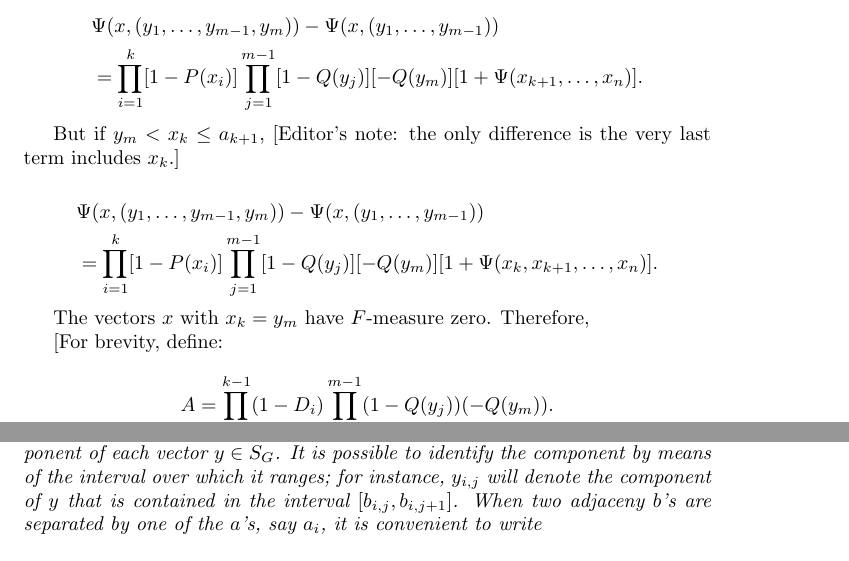
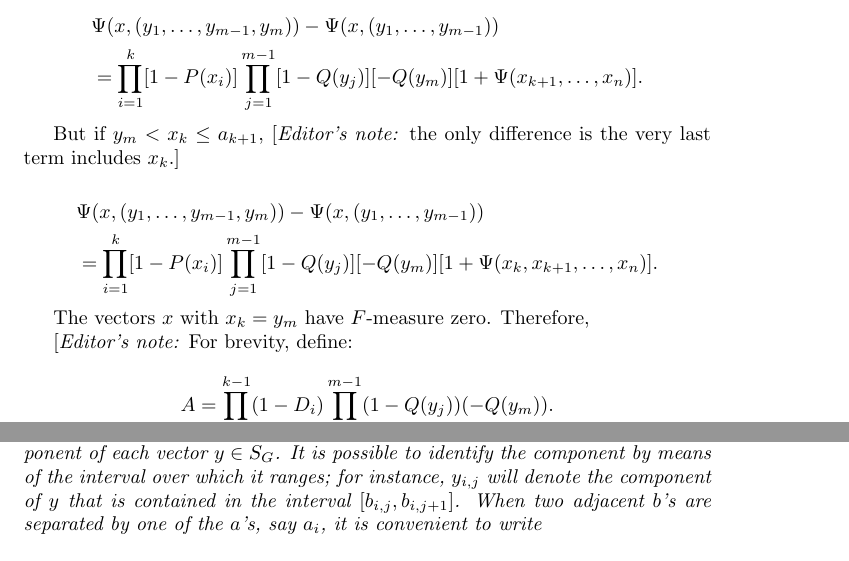
Before and after one commit to j2kun/restrepo-1957, a LaTeX document (main.tex): two parts of pages 7 and 8 of 11, joined at a grey line, cut so that both start at the same text. Compiled offline with pdfLaTeX.

Commit message:
fix typos

```diff
--- a/main.tex
+++ b/main.tex
@@ -444,8 +444,8 @@ $a_k \leq x_k < y_m$,
 \end{aligned}
 \]
 
-But if $y_m < x_k \leq a_{k+1}$, [Editor's note: the only difference is the
-very last term includes $x_k$.]
+But if $y_m < x_k \leq a_{k+1}$, [\emph{Editor's note:} the only difference is
+the very last term includes $x_k$.]
 
 \[
 \begin{aligned}
@@ -457,7 +457,7 @@ very last term includes $x_k$.]
 
 The vectors $x$ with $x_k = y_m$ have $F$-measure zero. Therefore,
 
-[For brevity, define:
+[\emph{Editor's note:} For brevity, define:
 
 \[
 A = \prod_{i=1}^{k-1} (1 - D_i) \prod_{j=1}^{m-1} (1 - Q(y_j))(-Q(y_m)).
@@ -544,7 +544,7 @@ Every interval bounded by two adjacent $b$'s must contain precisely one
 component of each vector $y \in S_G$. It is possible to identify the component
 by means of the interval over which it ranges; for instance, $y_{i,j}$ will
 denote the component of $y$ that is contained in the interval $[b_{i,j}, b_{i,
-j+1}]$. When two adjaceny $b$'s are separated by one of the $a$'s, say $a_i$,
+j+1}]$. When two adjacent $b$'s are separated by one of the $a$'s, say $a_i$,
 it is convenient to write
 
 \[
```
Also changed, not shown: main.tex (14 more changed lines).
